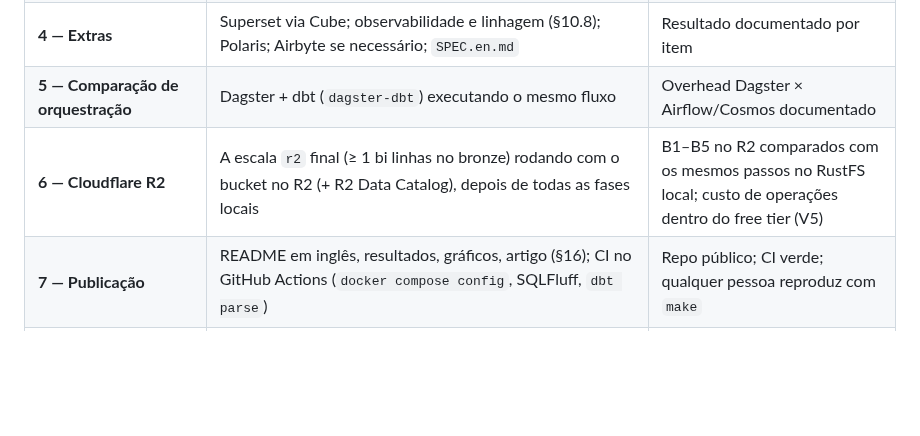
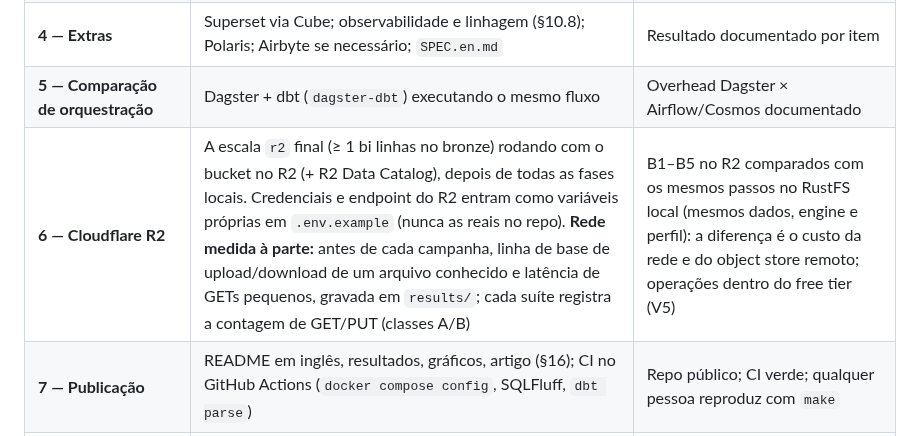
Before and after one commit to jhorlima/sleipnir, a Markdown page: docs/SPEC.md, the part around the change. Drawn GitHub-style; blank space fills up the shorter version.

```diff
--- a/docs/SPEC.md
+++ b/docs/SPEC.md
@@ -460,7 +460,7 @@ docs/SPEC.en.md           # ao estabilizar
 | **3 — Orquestração** | Airflow 3 + Cosmos (`ExecutionMode.WATCHER`, CeleryExecutor) executando o fluxo do §9; tarefas que não são dbt (ingestão DuckDB, manutenção, refresh de MV, harness) rodam como **containers** via `DockerOperator` com imagens do projeto, para a imagem do Airflow ter só Cosmos, o provider Docker e as connections dos engines | DAG ponta a ponta; tempos por model ≈ fase 2; overhead do orquestrador registrado |
 | **4 — Extras** | Superset via Cube; observabilidade e linhagem (§10.8); Polaris; Airbyte se necessário; `SPEC.en.md` | Resultado documentado por item |
 | **5 — Comparação de orquestração** | Dagster + dbt (`dagster-dbt`) executando o mesmo fluxo | Overhead Dagster × Airflow/Cosmos documentado |
-| **6 — Cloudflare R2** | A escala `r2` final (≥ 1 bi linhas no bronze) rodando com o bucket no R2 (+ R2 Data Catalog), depois de todas as fases locais | B1–B5 no R2 comparados com os mesmos passos no RustFS local; custo de operações dentro do free tier (V5) |
+| **6 — Cloudflare R2** | A escala `r2` final (≥ 1 bi linhas no bronze) rodando com o bucket no R2 (+ R2 Data Catalog), depois de todas as fases locais. Credenciais e endpoint do R2 entram como variáveis próprias em `.env.example` (nunca as reais no repo). **Rede medida à parte:** antes de cada campanha, linha de base de upload/download de um arquivo conhecido e latência de GETs pequenos, gravada em `results/`; cada suíte registra a contagem de GET/PUT (classes A/B) | B1–B5 no R2 comparados com os mesmos passos no RustFS local (mesmos dados, engine e perfil): a diferença é o custo da rede e do object store remoto; operações dentro do free tier (V5) |
 | **7 — Publicação** | README em inglês, resultados, gráficos, artigo (§16); CI no GitHub Actions (`docker compose config`, SQLFluff, `dbt parse`) | Repo público; CI verde; qualquer pessoa reproduz com `make` |
 | **Futuro** | Iceberg v3; dbt Core v2 | — |
 
```
Also changed, not shown: docs/blog/post.md (+1 -0 lines).
